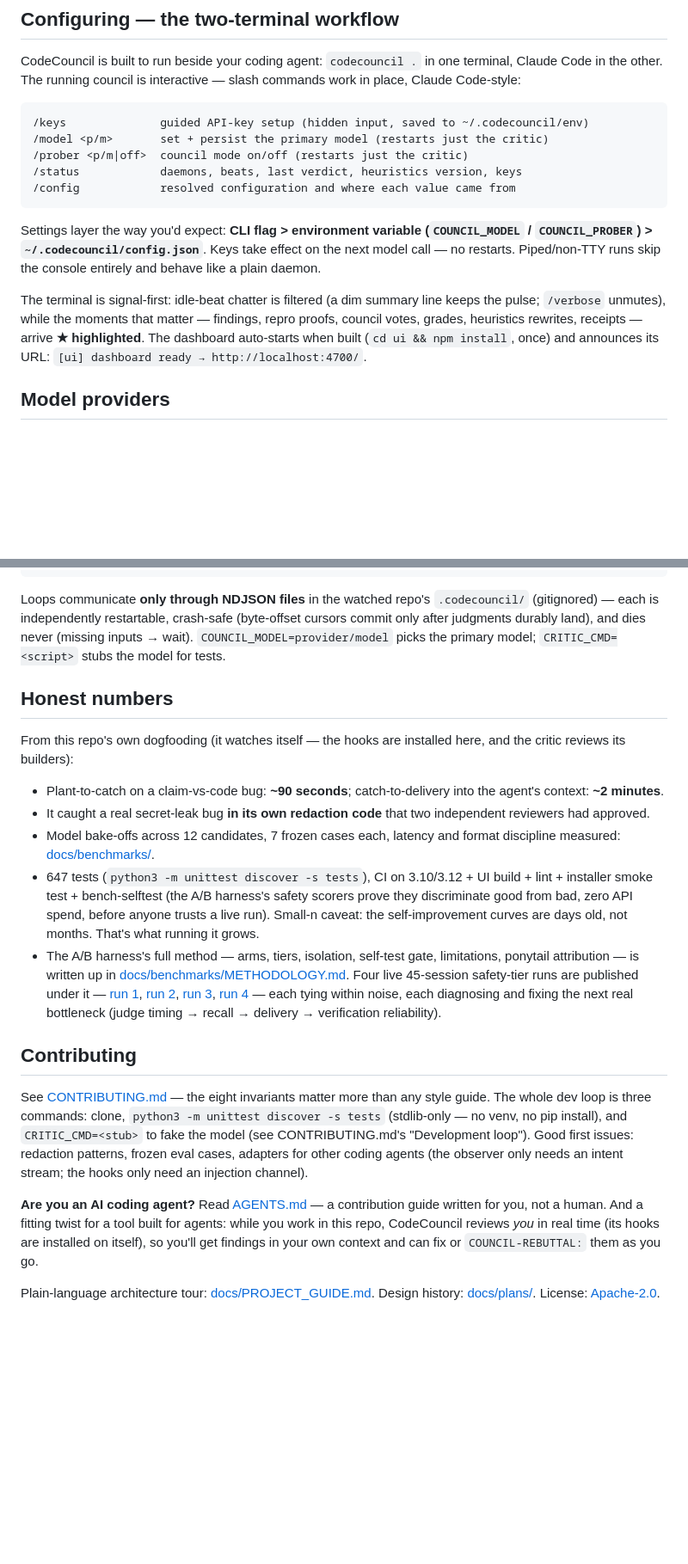
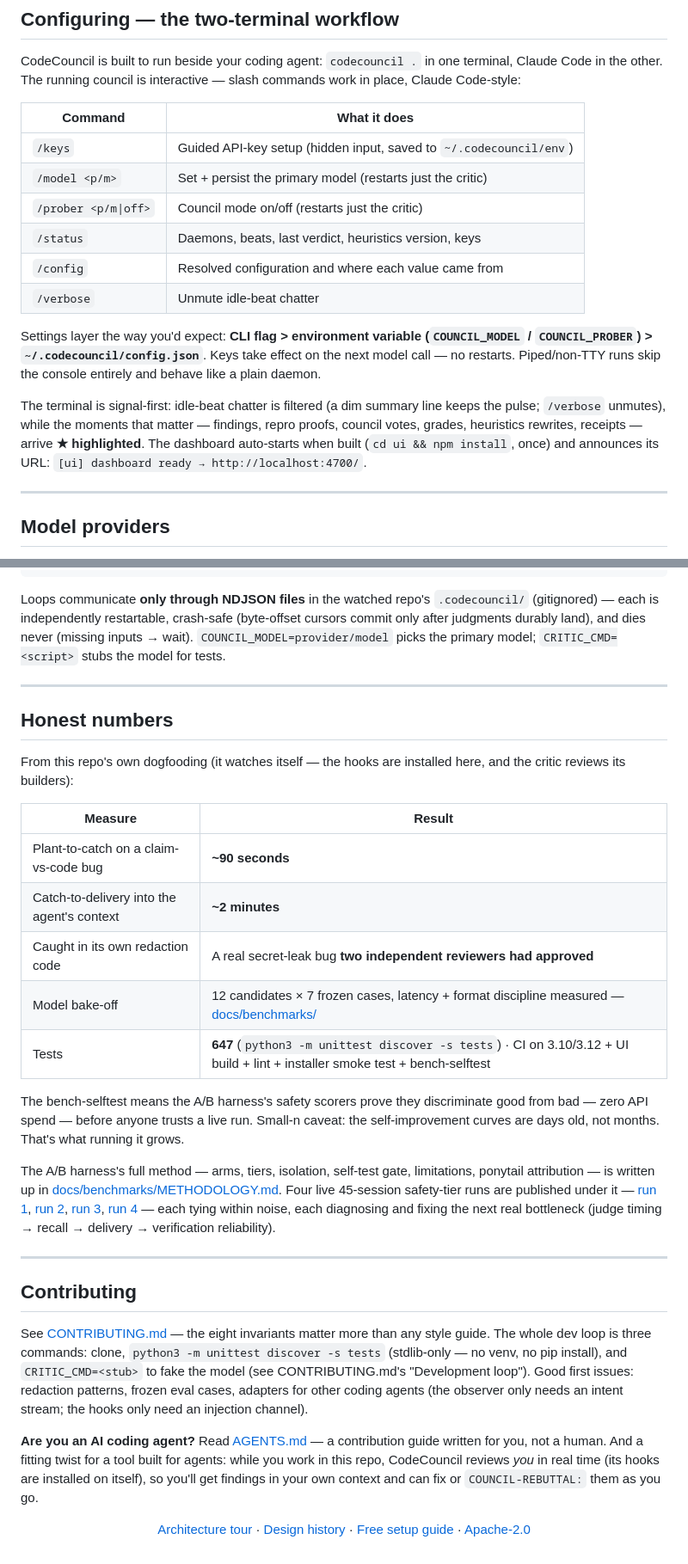
Before and after one commit to adigo-pro/CodeCouncil, a Markdown page: README.md, 2 parts joined by grey strips. Shown at 86% size. Rendered like a GitHub page; blank space fills up the shorter version.

````diff
--- a/README.md
+++ b/README.md
@@ -125,13 +135,14 @@ CodeCouncil is built to run beside your coding agent: `codecouncil .` in one
 terminal, Claude Code in the other. The running council is interactive —
 slash commands work in place, Claude Code-style:
 
-```
-/keys              guided API-key setup (hidden input, saved to ~/.codecouncil/env)
-/model <p/m>       set + persist the primary model (restarts just the critic)
-/prober <p/m|off>  council mode on/off (restarts just the critic)
-/status            daemons, beats, last verdict, heuristics version, keys
-/config            resolved configuration and where each value came from
-```
+| Command | What it does |
+|---|---|
+| `/keys` | Guided API-key setup (hidden input, saved to `~/.codecouncil/env`) |
+| `/model <p/m>` | Set + persist the primary model (restarts just the critic) |
+| `/prober <p/m\|off>` | Council mode on/off (restarts just the critic) |
+| `/status` | Daemons, beats, last verdict, heuristics version, keys |
+| `/config` | Resolved configuration and where each value came from |
+| `/verbose` | Unmute idle-beat chatter |
 
 Settings layer the way you'd expect: **CLI flag > environment variable
 (`COUNCIL_MODEL` / `COUNCIL_PROBER`) > `~/.codecouncil/config.json`**. Keys
@@ -144,6 +155,8 @@ findings, repro proofs, council votes, grades, heuristics rewrites, receipts
 — arrive **★ highlighted**. The dashboard auto-starts when built
 (`cd ui && npm install`, once) and announces its URL:
 `[ui] dashboard ready → http://localhost:4700/`.
+
+---
 
 ## Model providers
 
@@ -213,32 +230,38 @@ Loops communicate **only through NDJSON files** in the watched repo's
 never (missing inputs → wait). `COUNCIL_MODEL=provider/model` picks the
 primary model; `CRITIC_CMD=<script>` stubs the model for tests.
 
+---
+
 ## Honest numbers
 
 From this repo's own dogfooding (it watches itself — the hooks are installed
 here, and the critic reviews its builders):
 
-- Plant-to-catch on a claim-vs-code bug: **~90 seconds**; catch-to-delivery
-  into the agent's context: **~2 minutes**.
-- It caught a real secret-leak bug **in its own redaction code** that two
-  independent reviewers had approved.
-- Model bake-offs across 12 candidates, 7 frozen cases each, latency and
-  format discipline measured: [docs/benchmarks/](docs/benchmarks/).
-- 647 tests (`python3 -m unittest discover -s tests`), CI on 3.10/3.12 +
-  UI build + lint + installer smoke test + bench-selftest (the A/B harness's
-  safety scorers prove they discriminate good from bad, zero API spend,
-  before anyone trusts a live run). Small-n caveat: the self-improvement
-  curves are days old, not months. That's what running it grows.
-- The A/B harness's full method — arms, tiers, isolation, self-test gate,
-  limitations, ponytail attribution — is written up in
-  [docs/benchmarks/METHODOLOGY.md](docs/benchmarks/METHODOLOGY.md). Four live
-  45-session safety-tier runs are published under it —
-  [run 1](docs/benchmarks/2026-07-25-safety-run1.md),
-  [run 2](docs/benchmarks/2026-07-25-safety-run2.md),
-  [run 3](docs/benchmarks/2026-07-25-safety-run3.md),
-  [run 4](docs/benchmarks/2026-07-25-safety-run4.md) — each tying within
-  noise, each diagnosing and fixing the next real bottleneck (judge timing →
-  recall → delivery → verification reliability).
+| Measure | Result |
+|---|---|
+| Plant-to-catch on a claim-vs-code bug | **~90 seconds** |
+| Catch-to-delivery into the agent's context | **~2 minutes** |
+| Caught in its own redaction code | A real secret-leak bug **two independent reviewers had approved** |
+| Model bake-off | 12 candidates × 7 frozen cases, latency + format discipline measured — [docs/benchmarks/](docs/benchmarks/) |
+| Tests | **647** (`python3 -m unittest discover -s tests`) · CI on 3.10/3.12 + UI build + lint + installer smoke test + bench-selftest |
+
+The bench-selftest means the A/B harness's safety scorers prove they
+discriminate good from bad — zero API spend — before anyone trusts a live
+run. Small-n caveat: the self-improvement curves are days old, not months.
+That's what running it grows.
+
+The A/B harness's full method — arms, tiers, isolation, self-test gate,
+limitations, ponytail attribution — is written up in
+[docs/benchmarks/METHODOLOGY.md](docs/benchmarks/METHODOLOGY.md). Four live
+45-session safety-tier runs are published under it —
+[run 1](docs/benchmarks/2026-07-25-safety-run1.md),
+[run 2](docs/benchmarks/2026-07-25-safety-run2.md),
+[run 3](docs/benchmarks/2026-07-25-safety-run3.md),
+[run 4](docs/benchmarks/2026-07-25-safety-run4.md) — each tying within
+noise, each diagnosing and fixing the next real bottleneck (judge timing →
+recall → delivery → verification reliability).
+
+---
 
 ## Contributing
 
@@ -256,5 +279,8 @@ agents: while you work in this repo, CodeCouncil reviews *you* in real time
 (its hooks are installed on itself), so you'll get findings in your own
 context and can fix or `COUNCIL-REBUTTAL:` them as you go.
 
-Plain-language architecture tour: [docs/PROJECT_GUIDE.md](docs/PROJECT_GUIDE.md).
-Design history: [docs/plans/](docs/plans/). License: [Apache-2.0](LICENSE).
+<div align="center">
+
+[Architecture tour](docs/PROJECT_GUIDE.md) · [Design history](docs/plans/) · [Free setup guide](https://github.com/adigo-pro/CodeCouncil/discussions/1) · [Apache-2.0](LICENSE)
+
+</div>
````
Also changed, not shown: other parts of README.md (+68 -54 lines).
